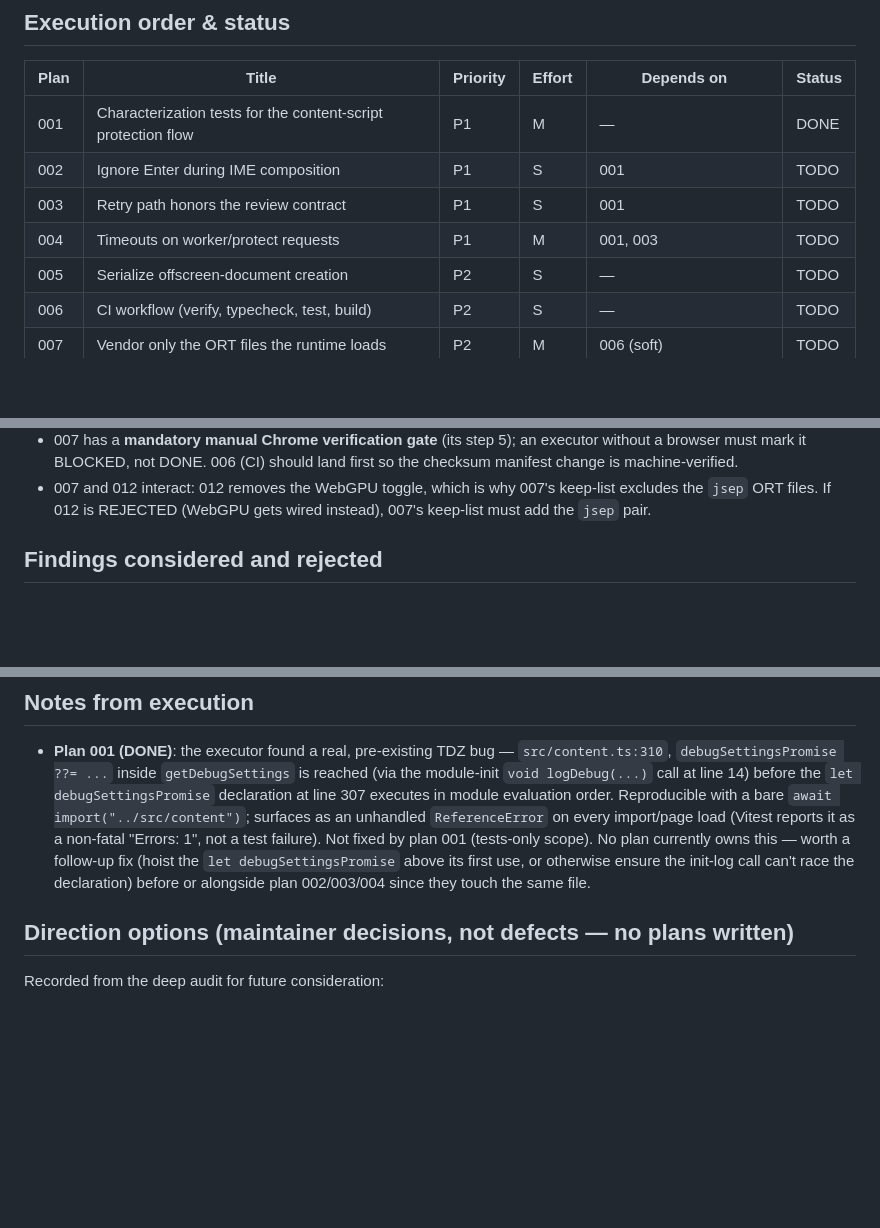
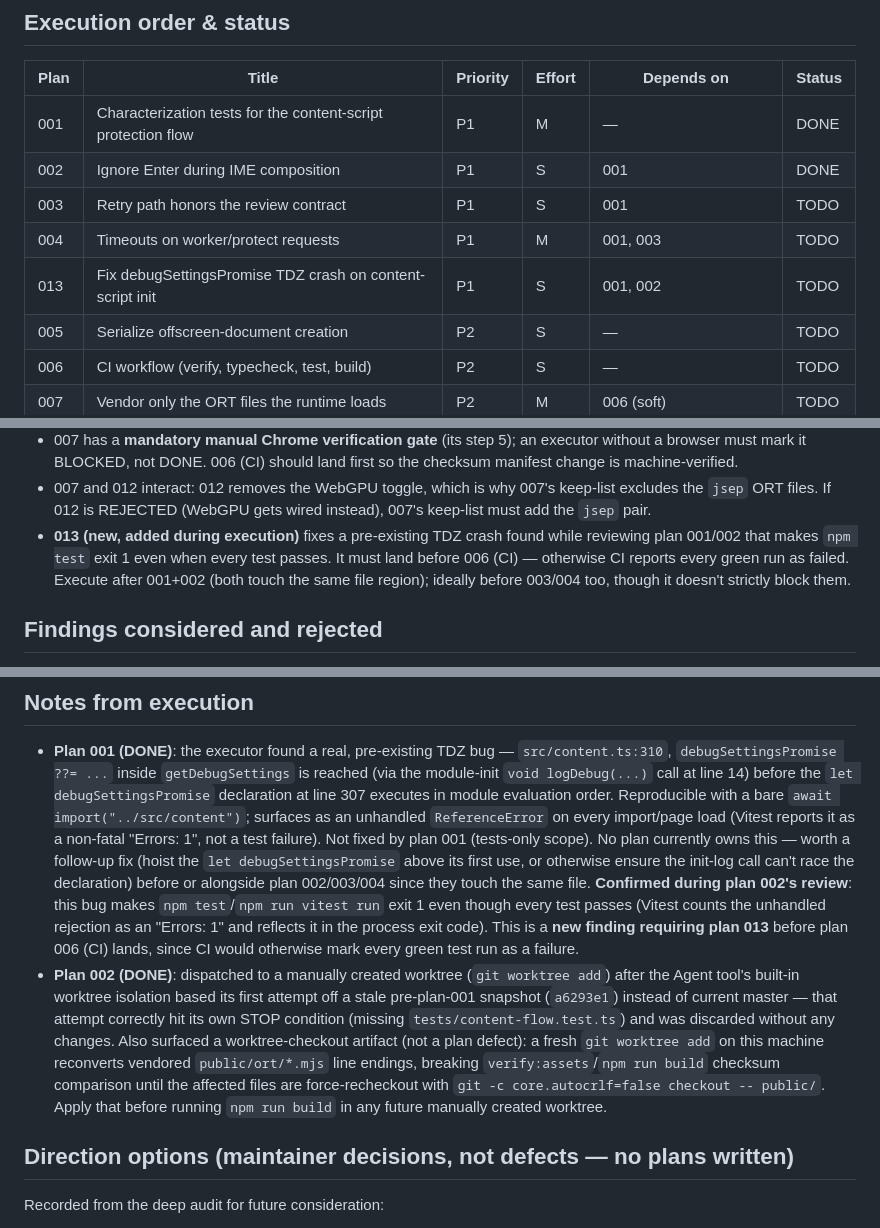
Before and after one commit to gduplessy/promptward, a Markdown page: plans/README.md, 3 parts joined by grey strips. Drawn GitHub-style; blank space fills up the shorter version.

```diff
--- a/plans/README.md
+++ b/plans/README.md
@@ -11,9 +11,10 @@ when done.
 | Plan | Title | Priority | Effort | Depends on | Status |
 |------|-------|----------|--------|------------|--------|
 | 001  | Characterization tests for the content-script protection flow | P1 | M | — | DONE |
-| 002  | Ignore Enter during IME composition | P1 | S | 001 | TODO |
+| 002  | Ignore Enter during IME composition | P1 | S | 001 | DONE |
 | 003  | Retry path honors the review contract | P1 | S | 001 | TODO |
 | 004  | Timeouts on worker/protect requests | P1 | M | 001, 003 | TODO |
+| 013  | Fix debugSettingsPromise TDZ crash on content-script init | P1 | S | 001, 002 | TODO |
 | 005  | Serialize offscreen-document creation | P2 | S | — | TODO |
 | 006  | CI workflow (verify, typecheck, test, build) | P2 | S | — | TODO |
 | 007  | Vendor only the ORT files the runtime loads | P2 | M | 006 (soft) | TODO |
@@ -39,6 +40,11 @@ Status values: TODO | IN PROGRESS | DONE | BLOCKED (with one-line reason) | REJE
 - 007 and 012 interact: 012 removes the WebGPU toggle, which is why 007's
   keep-list excludes the `jsep` ORT files. If 012 is REJECTED (WebGPU gets
   wired instead), 007's keep-list must add the `jsep` pair.
+- **013 (new, added during execution)** fixes a pre-existing TDZ crash found
+  while reviewing plan 001/002 that makes `npm test` exit 1 even when every
+  test passes. It must land before 006 (CI) — otherwise CI reports every
+  green run as failed. Execute after 001+002 (both touch the same file
+  region); ideally before 003/004 too, though it doesn't strictly block them.
 
 ## Findings considered and rejected
 
@@ -70,7 +76,23 @@ Status values: TODO | IN PROGRESS | DONE | BLOCKED (with one-line reason) | REJE
   plan 001 (tests-only scope). No plan currently owns this — worth a follow-up
   fix (hoist the `let debugSettingsPromise` above its first use, or otherwise
   ensure the init-log call can't race the declaration) before or alongside
-  plan 002/003/004 since they touch the same file.
+  plan 002/003/004 since they touch the same file. **Confirmed during plan
+  002's review**: this bug makes `npm test`/`npm run vitest run` exit 1 even
+  though every test passes (Vitest counts the unhandled rejection as an
+  "Errors: 1" and reflects it in the process exit code). This is a **new
+  finding requiring plan 013** before plan 006 (CI) lands, since CI would
+  otherwise mark every green test run as a failure.
+- **Plan 002 (DONE)**: dispatched to a manually created worktree (`git worktree
+  add`) after the Agent tool's built-in worktree isolation based its first
+  attempt off a stale pre-plan-001 snapshot (`a6293e1`) instead of current
+  master — that attempt correctly hit its own STOP condition (missing
+  `tests/content-flow.test.ts`) and was discarded without any changes.
+  Also surfaced a worktree-checkout artifact (not a plan defect): a fresh
+  `git worktree add` on this machine reconverts vendored `public/ort/*.mjs`
+  line endings, breaking `verify:assets`/`npm run build` checksum comparison
+  until the affected files are force-recheckout with
+  `git -c core.autocrlf=false checkout -- public/`. Apply that before running
+  `npm run build` in any future manually created worktree.
 
 ## Direction options (maintainer decisions, not defects — no plans written)
 
```
Also changed, not shown: plans/013-fix-debug-settings-tdz.md (added, +226 -0 lines).
